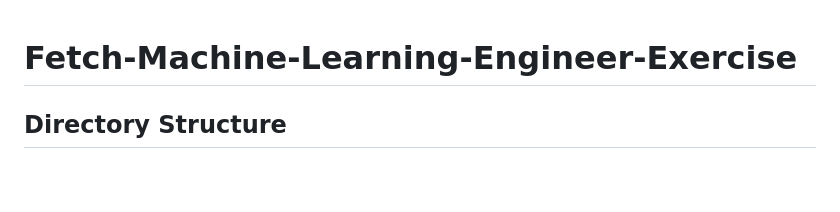
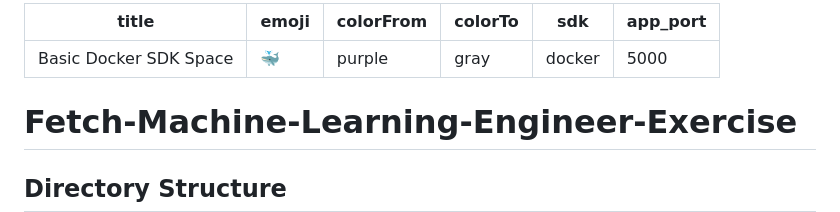
Before and after one commit to Janmejay1998/Fetch-Machine-Learning-Engineer-Exercise, a Markdown page: README.md, the part around the change. GitHub-like rendering; blank space fills up the shorter version.

```diff
--- a/README.md
+++ b/README.md
@@ -1,3 +1,12 @@
+---
+title: Basic Docker SDK Space
+emoji: 🐳
+colorFrom: purple
+colorTo: gray
+sdk: docker
+app_port: 5000
+---
+
 # Fetch-Machine-Learning-Engineer-Exercise
 
 ## Directory Structure
```
